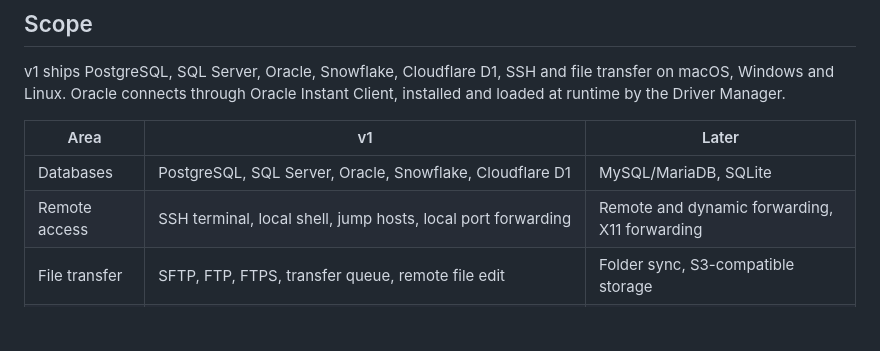
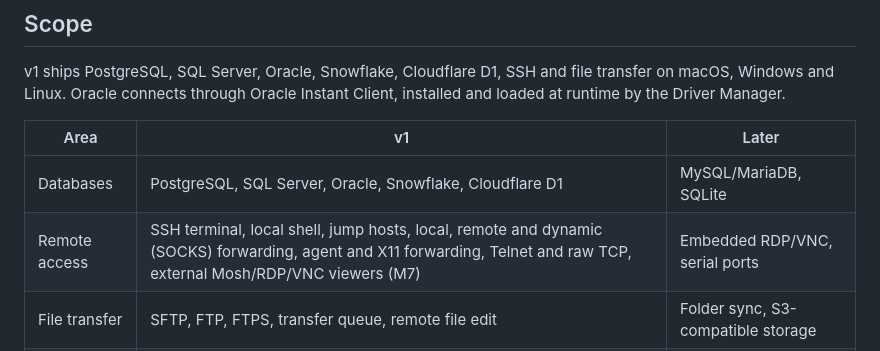
Before and after one commit to jeremielumandong/switchyard, a Markdown page: docs/SPEC.md, the part around the change. Drawn GitHub-style; blank space fills up the shorter version.

```diff
--- a/docs/SPEC.md
+++ b/docs/SPEC.md
@@ -24,7 +24,7 @@ v1 ships PostgreSQL, SQL Server, Oracle, Snowflake, Cloudflare D1, SSH and file
 | Area | v1 | Later |
 | --- | --- | --- |
 | Databases | PostgreSQL, SQL Server, Oracle, Snowflake, Cloudflare D1 | MySQL/MariaDB, SQLite |
-| Remote access | SSH terminal, local shell, jump hosts, local port forwarding | Remote and dynamic forwarding, X11 forwarding |
+| Remote access | SSH terminal, local shell, jump hosts, local, remote and dynamic (SOCKS) forwarding, agent and X11 forwarding, Telnet and raw TCP, external Mosh/RDP/VNC viewers (M7) | Embedded RDP/VNC, serial ports |
 | File transfer | SFTP, FTP, FTPS, transfer queue, remote file edit | Folder sync, S3-compatible storage |
 | Editor | SQL highlighting, schema completion, run statement/selection/script, format, history | Explain-plan viewer, snippet library |
 | Data | Virtualized grid, inline edit with staged commit, export CSV/JSON/SQL | Import wizard, data compare |
```
Also changed, not shown: PLAN.md (+46 -0 lines), docs/DECISIONS.md (+25 -0 lines).
